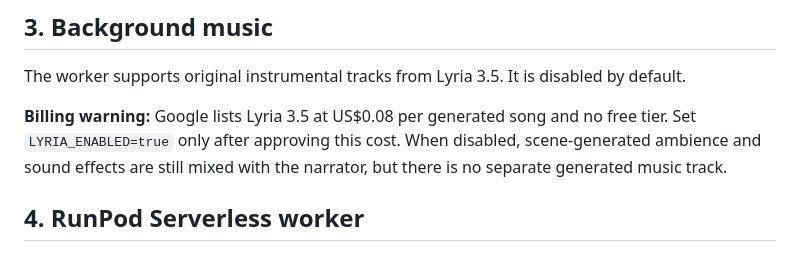
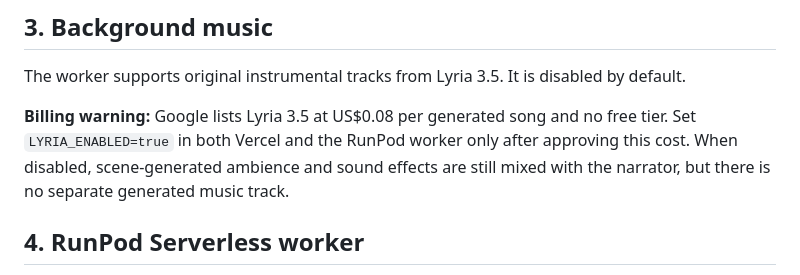
Before and after one commit to socialboosthub/Lock, a Markdown page: PRODUCTION_SETUP.md, the part around the change. Drawn GitHub-style.

Commit message:
docs: clarify music enablement across both runtimes

```diff
--- a/PRODUCTION_SETUP.md
+++ b/PRODUCTION_SETUP.md
@@ -23,7 +23,7 @@ The worker uses Gemini Omni Flash (`gemini-omni-1.1-flash`) to generate 3–10 s
 
 The worker supports original instrumental tracks from Lyria 3.5. It is disabled by default.
 
-**Billing warning:** Google lists Lyria 3.5 at US$0.08 per generated song and no free tier. Set `LYRIA_ENABLED=true` only after approving this cost. When disabled, scene-generated ambience and sound effects are still mixed with the narrator, but there is no separate generated music track.
+**Billing warning:** Google lists Lyria 3.5 at US$0.08 per generated song and no free tier. Set `LYRIA_ENABLED=true` in both Vercel and the RunPod worker only after approving this cost. When disabled, scene-generated ambience and sound effects are still mixed with the narrator, but there is no separate generated music track.
 
 ## 4. RunPod Serverless worker
 
```
